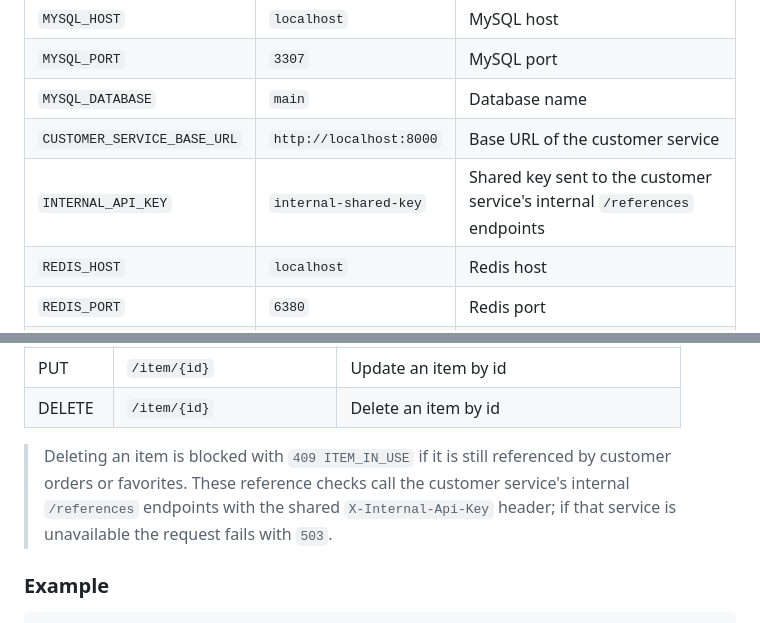
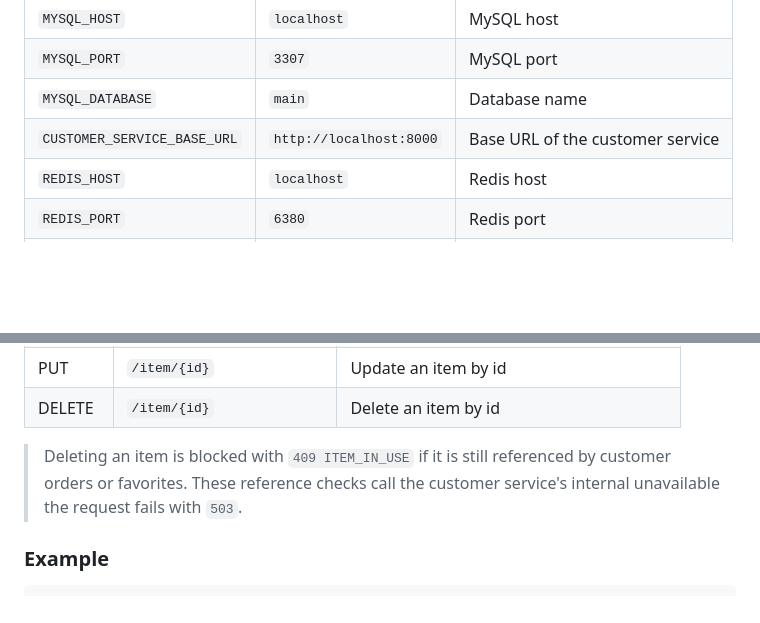
Before and after one commit to IlaiTayar/sellers_micro_service, a Markdown page: README.md, 2 parts joined by grey strips. GitHub-like rendering; blank space fills up the shorter version.

Commit message:
Update seller API documentation

```diff
--- a/README.md
+++ b/README.md
@@ -70,7 +70,6 @@ All settings have defaults and can be overridden with environment variables
 | `MYSQL_PORT`     | `3307`       | MySQL port           |
 | `MYSQL_DATABASE` | `main`       | Database name        |
 | `CUSTOMER_SERVICE_BASE_URL` | `http://localhost:8000` | Base URL of the customer service |
-| `INTERNAL_API_KEY` | `internal-shared-key` | Shared key sent to the customer service's internal `/references` endpoints |
 | `REDIS_HOST`     | `localhost`  | Redis host           |
 | `REDIS_PORT`     | `6380`       | Redis port           |
 | `REDIS_TTL`      | `100`        | Cache TTL in seconds |
@@ -138,7 +137,6 @@ Interactive API docs are then available at `http://localhost:8001/docs`.
 
 > Deleting an item is blocked with `409 ITEM_IN_USE` if it is still referenced by customer
 > orders or favorites. These reference checks call the customer service's internal
-> `/references` endpoints with the shared `X-Internal-Api-Key` header; if that service is
 > unavailable the request fails with `503`.
 
 ### Example
```
